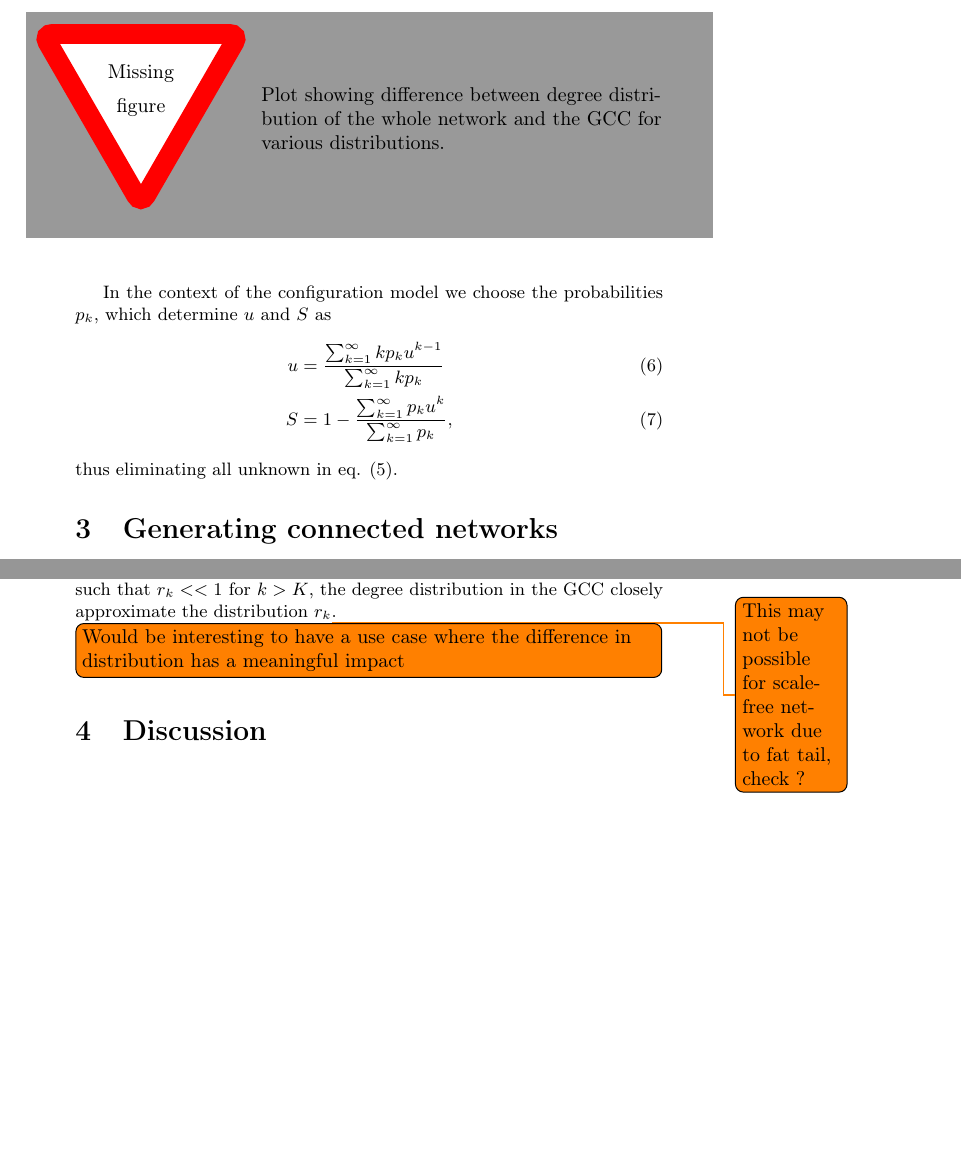
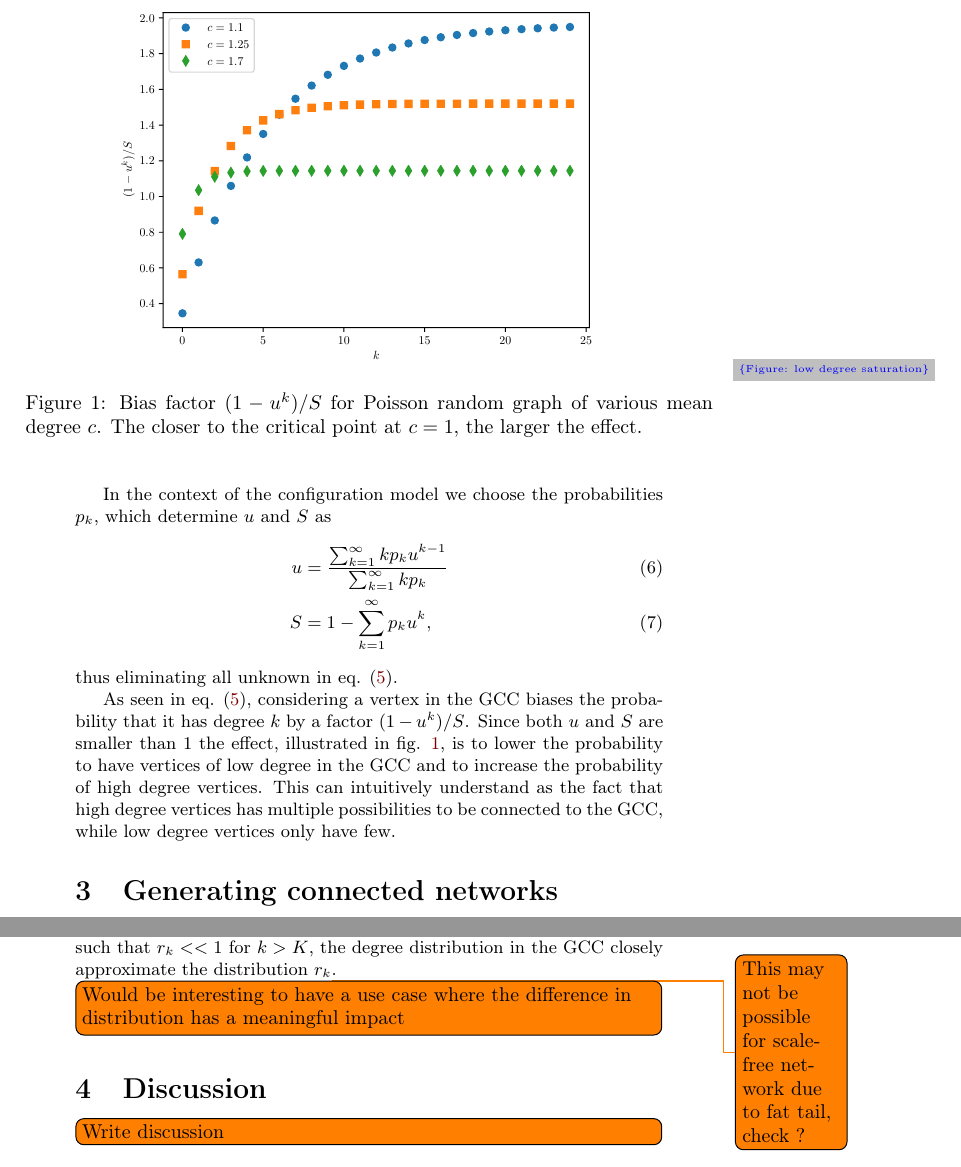
Before and after one commit to Kolaru/MasterThesis, a LaTeX document (LaTeX/Degree distribution in GCC/main.tex): two parts of pages 3 and 4 of 4, joined at a grey line, cut at the place of the change, the shorter picture padded with empty space. Compiled offline with pdfLaTeX.

Commit message:
Finalize rough draft for GCC paper

```diff
--- a/LaTeX/Degree distribution in GCC/main.tex
+++ b/LaTeX/Degree distribution in GCC/main.tex
@@ -1,4 +1,4 @@
-\documentclass[a4paper, draft]{article}
+\documentclass[a4paper]{article}
 
 \input{used_packages.tex}
 \input{custom_commands.tex}
@@ -38,12 +38,16 @@ where $S$ is the probability that a random node is part of the GCC, $p_k$ is the
 In the context of the configuration model we choose the probabilities $p_k$, which determine $u$ and $S$ as
 \begin{align}
 	u &= \frac{\sum_{k=1}^\infty k p_k u^{k-1}}{\sum_{k=1}^\infty k p_k} \\
-	S &= 1 - \frac{\sum_{k=1}^\infty p_k u^{k}}{\sum_{k=1}^\infty p_k},
+	S &= 1 - \sum_{k=1}^\infty p_k u^{k},
 \end{align}
 thus eliminating all unknown in eq. \eqref{Degree distribution in GCC}.
 
+As seen in eq. \eqref{Degree distribution in GCC}, considering a vertex in the GCC biases the probability that it has degree $k$ by a factor $(1 - u^k)/S$. Since both $u$ and $S$ are smaller than $1$ the effect, illustrated in fig. \ref{Figure: low degree saturation}, is to lower the probability to have vertices of low degree in the GCC and to increase the probability of high degree vertices. This can intuitively understand as the fact that high degree vertices has multiple possibilities to be connected to the GCC, while low degree vertices only have few.
+
 \begin{figure}
-	\missingfigure{Plot showing difference between degree distribution of the whole network and the GCC for various distributions.}
+	\includegraphics[width=0.8\textwidth]{drift_term.pdf}
+	\caption{Bias factor $(1 - u^k)/S$ for Poisson random graph of various mean degree $c$. The closer to the critical point at $c = 1$, the larger the effect.}
+	\label{Figure: low degree saturation}
 \end{figure}
 
 \section{Generating connected networks}
@@ -78,5 +82,7 @@ This gives us the first $K$ probabilities $p_k$, which is sufficient to sample r
 
 \section{Discussion}
 
+\todo[inline]{Write discussion}
+
 
 \end{document}
```
Also changed, not shown: LaTeX/Degree distribution in GCC/drift_term.pdf (added), LaTeX/Degree distribution in GCC/main.pdf, 1 other file.
